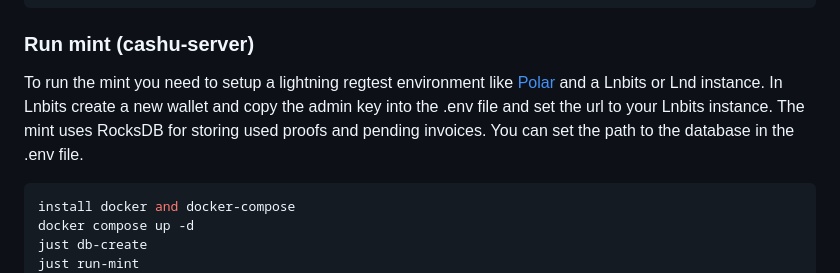
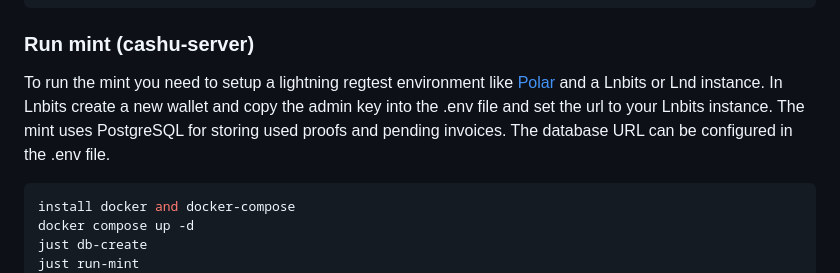
Before and after one commit to ngutech21/moksha, a Markdown page: README.md, the part around the change. GitHub-like rendering.

Commit message:
doc: use postgresql as mint backend

````diff
--- a/README.md
+++ b/README.md
@@ -92,7 +92,7 @@ vim .env
 
 ### Run mint (cashu-server)
 
-To run the mint you need to setup a lightning regtest environment like [Polar](https://lightningpolar.com) and a Lnbits or Lnd instance. In Lnbits create a new wallet and copy the admin key into the .env file and set the url to your Lnbits instance. The mint uses RocksDB for storing used proofs and pending invoices. You can set the path to the database in the .env file.
+To run the mint you need to setup a lightning regtest environment like [Polar](https://lightningpolar.com) and a Lnbits or Lnd instance. In Lnbits create a new wallet and copy the admin key into the .env file and set the url to your Lnbits instance. The mint uses PostgreSQL for storing used proofs and pending invoices. The database URL can be configured in the .env file.
 
 ```bash
 install docker and docker-compose
````
